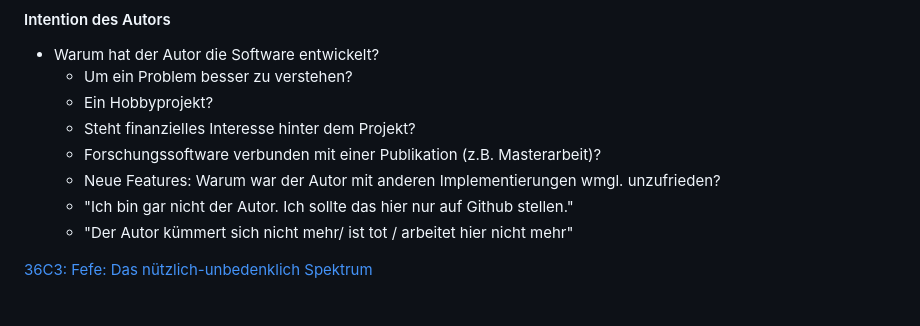
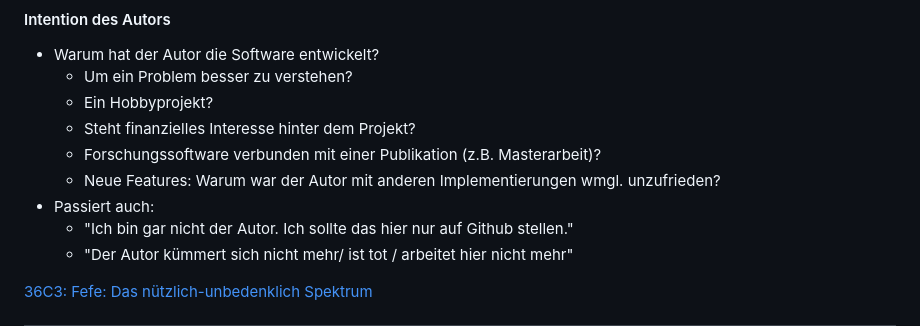
Before and after one commit to archaeoklammt/DHd2023_Workshop_13, a Markdown page: slides.md, the part around the change. Drawn GitHub-style.

```diff
--- a/slides.md
+++ b/slides.md
@@ -304,6 +304,7 @@ Framapads: [Pixplot](https://mypads2.framapad.org/p/pixplot-p54s6b9xc), [SPARQLi
   * Steht finanzielles Interesse hinter dem Projekt?
   * Forschungssoftware verbunden mit einer Publikation (z.B. Masterarbeit)?
   * Neue Features: Warum war der Autor mit anderen Implementierungen wmgl. unzufrieden?
+* Passiert auch:
   * "Ich bin gar nicht der Autor. Ich sollte das hier nur auf Github stellen."
   * "Der Autor kümmert sich nicht mehr/ ist tot / arbeitet hier nicht mehr"
 
```
